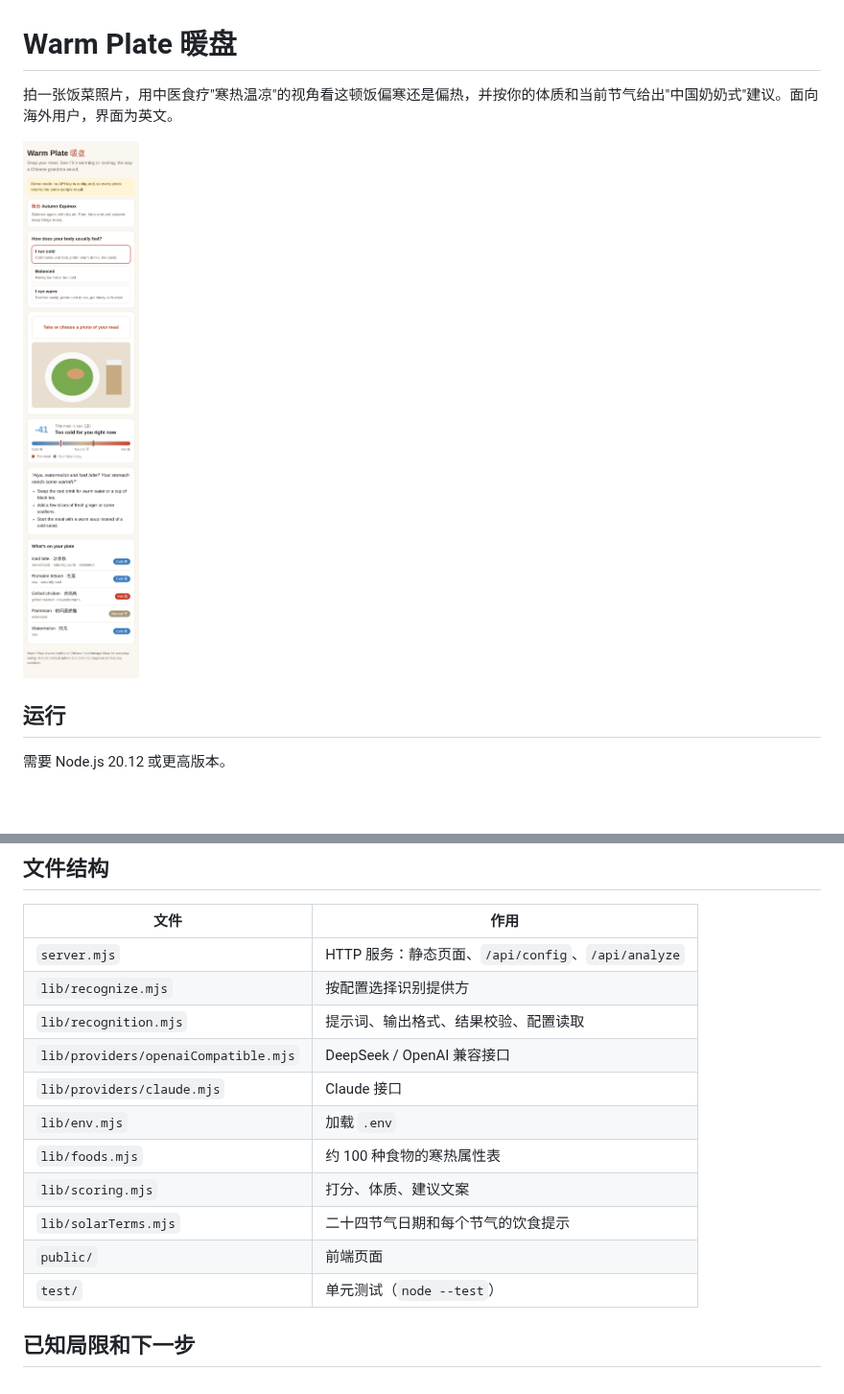
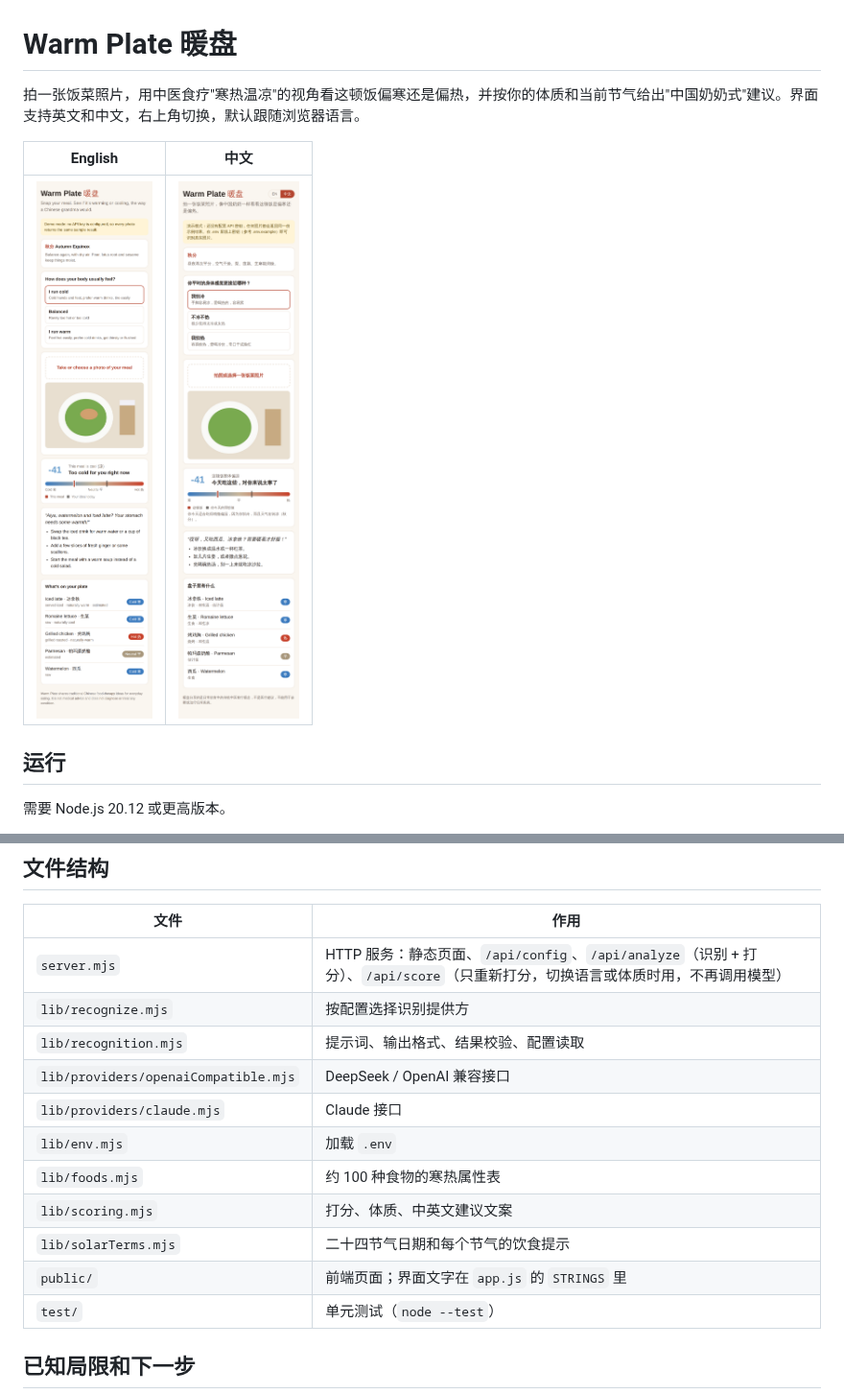
Before and after one commit to ethan86hu-cmyk/Stock-Assistant, a Markdown page: warm-plate/README.md, 2 parts joined by grey strips. Shown at 96% size. Rendered like a GitHub page; pictures changed too: warm-plate/docs/screenshot-zh.png (added); blank space fills up the shorter version.

```diff
--- a/warm-plate/README.md
+++ b/warm-plate/README.md
@@ -1,8 +1,10 @@
 # Warm Plate 暖盘
 
-拍一张饭菜照片，用中医食疗"寒热温凉"的视角看这顿饭偏寒还是偏热，并按你的体质和当前节气给出"中国奶奶式"建议。面向海外用户，界面为英文。
+拍一张饭菜照片，用中医食疗"寒热温凉"的视角看这顿饭偏寒还是偏热，并按你的体质和当前节气给出"中国奶奶式"建议。界面支持英文和中文，右上角切换，默认跟随浏览器语言。
 
-![screenshot](docs/screenshot.png)
+| English | 中文 |
+|---|---|
+| ![English](docs/screenshot.png) | ![中文](docs/screenshot-zh.png) |
 
 ## 运行
 
@@ -52,16 +54,16 @@ npm test
 
 | 文件 | 作用 |
 |---|---|
-| `server.mjs` | HTTP 服务：静态页面、`/api/config`、`/api/analyze` |
+| `server.mjs` | HTTP 服务：静态页面、`/api/config`、`/api/analyze`（识别 + 打分）、`/api/score`（只重新打分，切换语言或体质时用，不再调用模型） |
 | `lib/recognize.mjs` | 按配置选择识别提供方 |
 | `lib/recognition.mjs` | 提示词、输出格式、结果校验、配置读取 |
 | `lib/providers/openaiCompatible.mjs` | DeepSeek / OpenAI 兼容接口 |
 | `lib/providers/claude.mjs` | Claude 接口 |
 | `lib/env.mjs` | 加载 `.env` |
 | `lib/foods.mjs` | 约 100 种食物的寒热属性表 |
-| `lib/scoring.mjs` | 打分、体质、建议文案 |
+| `lib/scoring.mjs` | 打分、体质、中英文建议文案 |
 | `lib/solarTerms.mjs` | 二十四节气日期和每个节气的饮食提示 |
-| `public/` | 前端页面 |
+| `public/` | 前端页面；界面文字在 `app.js` 的 `STRINGS` 里 |
 | `test/` | 单元测试（`node --test`） |
 
 ## 已知局限和下一步
```
Also changed, not shown: 10 other files.
